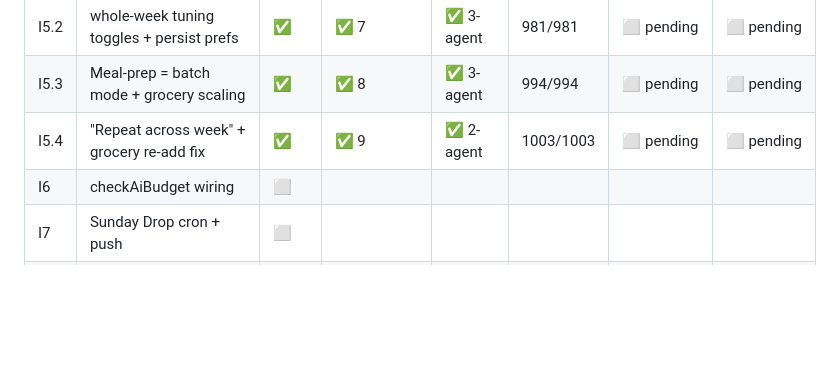
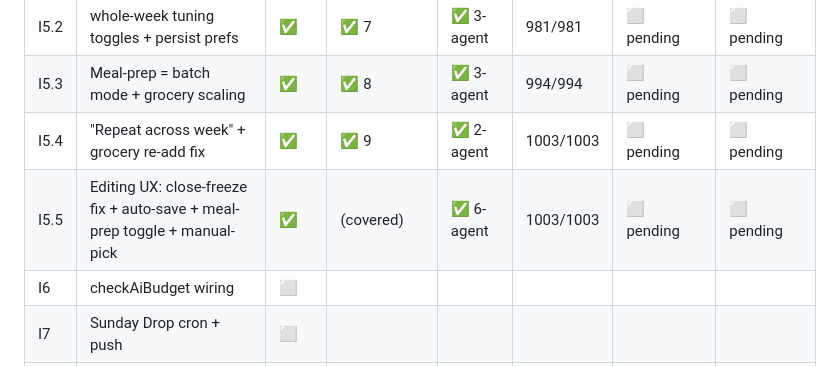
Before and after one commit to jacobmkim/Mori, a Markdown page: .claude/mori-plus-test-log.md, the part around the change. Drawn GitHub-style; blank space fills up the shorter version.

Commit message:
docs(mori+): log I5.5 editing-UX arc in the test log
Co-Authored-By: Claude Opus 4.8 <noreply@anthropic.com>

```diff
--- a/.claude/mori-plus-test-log.md
+++ b/.claude/mori-plus-test-log.md
@@ -23,6 +23,7 @@ Build plan: [`.claude/plans/mori-plus-flagship-build-plan-2026-06-16.md`](plans/
 | I5.2 | whole-week tuning toggles + persist prefs | ✅ | ✅ 7 | ✅ 3-agent | 981/981 | ⬜ pending | ⬜ pending |
 | I5.3 | Meal-prep = batch mode + grocery scaling | ✅ | ✅ 8 | ✅ 3-agent | 994/994 | ⬜ pending | ⬜ pending |
 | I5.4 | "Repeat across week" + grocery re-add fix | ✅ | ✅ 9 | ✅ 2-agent | 1003/1003 | ⬜ pending | ⬜ pending |
+| I5.5 | Editing UX: close-freeze fix + auto-save + meal-prep toggle + manual-pick | ✅ | (covered) | ✅ 6-agent | 1003/1003 | ⬜ pending | ⬜ pending |
 | I6 | checkAiBudget wiring | ⬜ | | | | | |
 | I7 | Sunday Drop cron + push | ⬜ | | | | | |
 | I8 | SundayDropSection reveal UI | ⬜ | | | | | |
```
